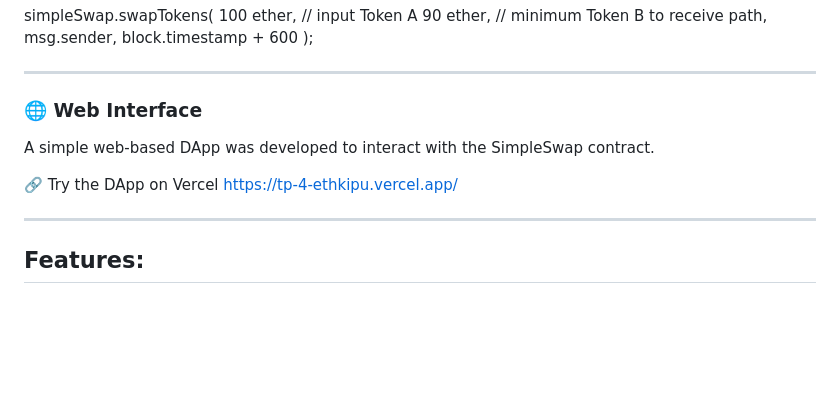
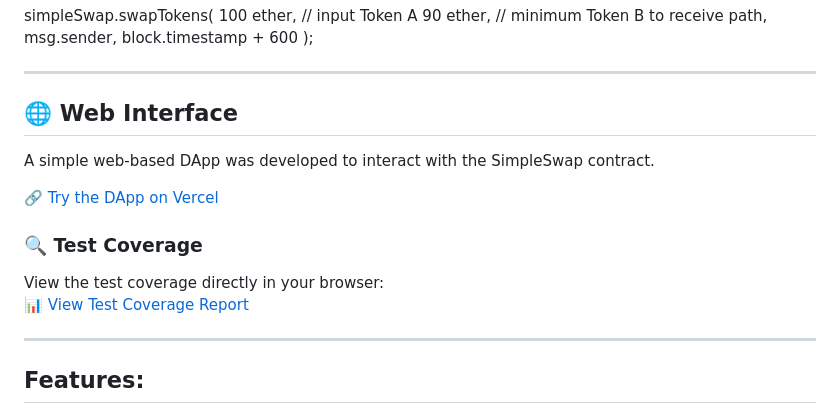
Before and after one commit to danielthewolf93/TP4ETHKIPU, a Markdown page: README.md, the part around the change. Drawn GitHub-style; blank space fills up the shorter version.

```diff
--- a/README.md
+++ b/README.md
@@ -118,10 +118,16 @@ simpleSwap.swapTokens(
 
 ---
 
-### 🌐 Web Interface
+## 🌐 Web Interface
 A simple web-based DApp was developed to interact with the SimpleSwap contract.
 
-🔗 Try the DApp on Vercel https://tp-4-ethkipu.vercel.app/
+🔗 [Try the DApp on Vercel](https://tp-4-ethkipu.vercel.app/)
+
+### 🔍 Test Coverage
+
+View the test coverage directly in your browser:
+📊 [View Test Coverage Report](https://tp-4-ethkipu-coverage.vercel.app/)
+
 
 ---
 
```
